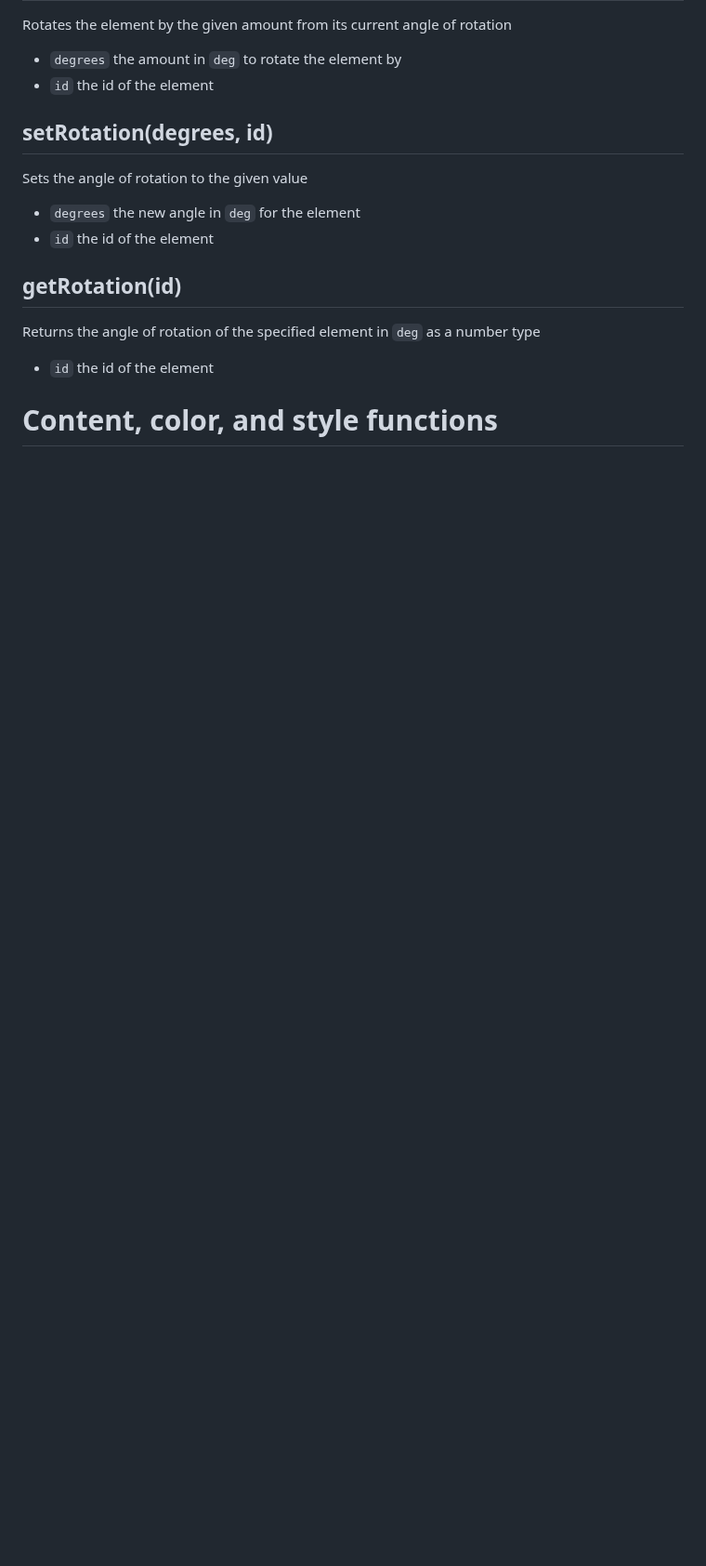
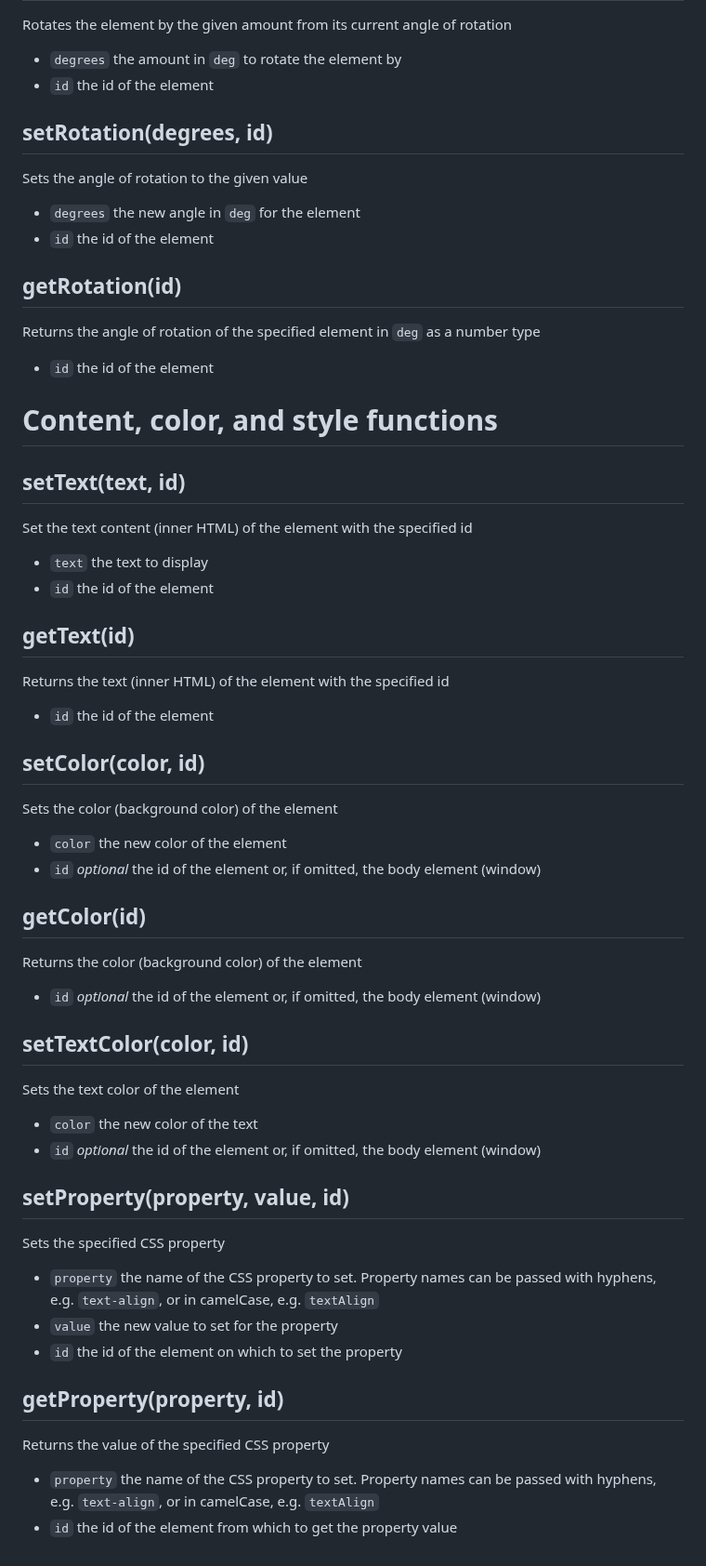
Before and after one commit to nadamspueblo/domhelper, a Markdown page: README.md, the part around the change. Shown at 93% size. Drawn GitHub-style; blank space fills up the shorter version.

````diff
--- a/README.md
+++ b/README.md
@@ -139,3 +139,37 @@
 - ```id``` the id of the element
 
 # Content, color, and style functions
+
+## setText(text, id)
+Set the text content (inner HTML) of the element with the specified id
+- ```text``` the text to display
+- ```id``` the id of the element
+
+## getText(id)
+Returns the text (inner HTML) of the element with the specified id
+- ```id``` the id of the element
+
+## setColor(color, id)
+Sets the color (background color) of the element
+- ```color``` the new color of the element
+- ```id``` *optional* the id of the element or, if omitted, the body element (window)
+
+## getColor(id)
+Returns the color (background color) of the element
+- ```id``` *optional* the id of the element or, if omitted, the body element (window)
+
+## setTextColor(color, id)
+Sets the text color of the element
+- ```color``` the new color of the text
+- ```id``` *optional* the id of the element or, if omitted, the body element (window)
+
+## setProperty(property, value, id)
+Sets the specified CSS property
+- ```property``` the name of the CSS property to set. Property names can be passed with hyphens, e.g. ```text-align```, or in camelCase, e.g. ```textAlign```
+- ```value``` the new value to set for the property
+- ```id``` the id of the element on which to set the property
+
+## getProperty(property, id)
+Returns the value of the specified CSS property
+- ```property``` the name of the CSS property to set. Property names can be passed with hyphens, e.g. ```text-align```, or in camelCase, e.g. ```textAlign```
+- ```id``` the id of the element from which to get the property value
````
